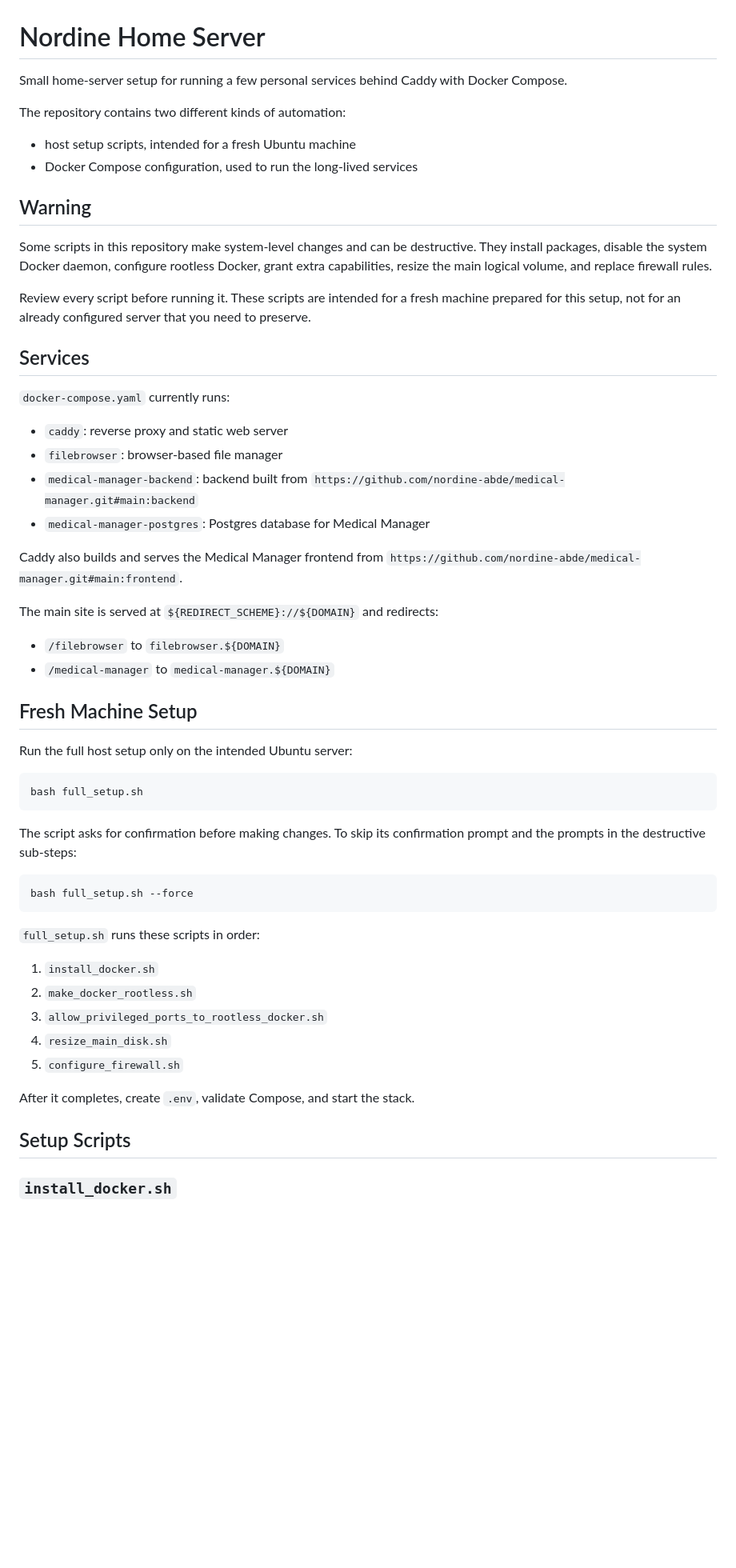
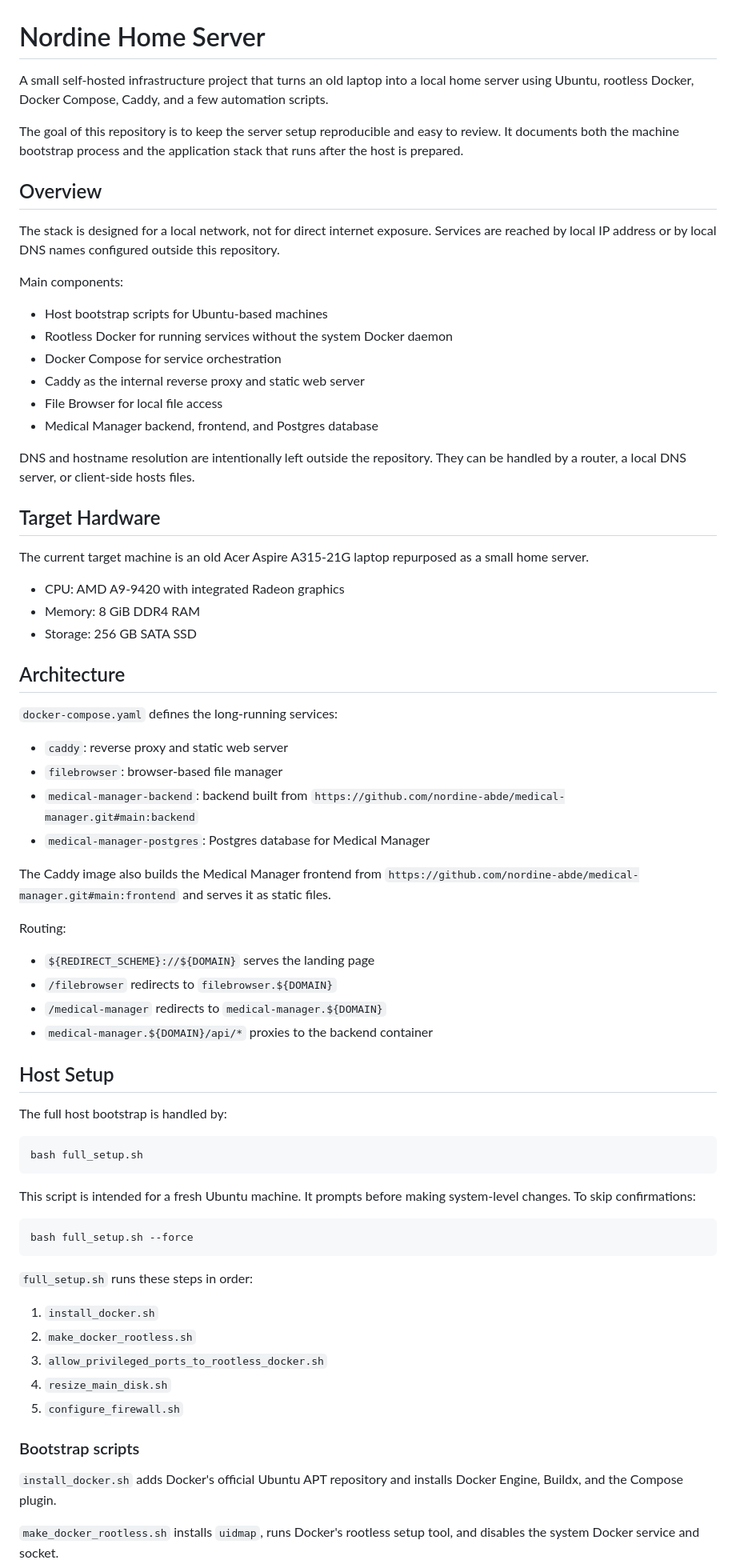
Before and after one commit to nordine-abde/nordine-home-server, a Markdown page: README.md, the part around one of its changes. Shown at 80% size. Rendered like a GitHub page; blank space fills up the shorter version.

````diff
--- a/README.md
+++ b/README.md
@@ -1,27 +1,43 @@
 # Nordine Home Server
 
-Small home-server setup for running a few personal services behind Caddy with
-Docker Compose.
+A small self-hosted infrastructure project that turns an old laptop into a
+local home server using Ubuntu, rootless Docker, Docker Compose, Caddy, and a
+few automation scripts.
 
-The repository contains two different kinds of automation:
+The goal of this repository is to keep the server setup reproducible and easy
+to review. It documents both the machine bootstrap process and the application
+stack that runs after the host is prepared.
 
-- host setup scripts, intended for a fresh Ubuntu machine
-- Docker Compose configuration, used to run the long-lived services
+## Overview
 
-## Warning
+The stack is designed for a local network, not for direct internet exposure.
+Services are reached by local IP address or by local DNS names configured
+outside this repository.
 
-Some scripts in this repository make system-level changes and can be
-destructive. They install packages, disable the system Docker daemon, configure
-rootless Docker, grant extra capabilities, resize the main logical volume, and
-replace firewall rules.
+Main components:
 
-Review every script before running it. These scripts are intended for a fresh
-machine prepared for this setup, not for an already configured server that you
-need to preserve.
+- Host bootstrap scripts for Ubuntu-based machines
+- Rootless Docker for running services without the system Docker daemon
+- Docker Compose for service orchestration
+- Caddy as the internal reverse proxy and static web server
+- File Browser for local file access
+- Medical Manager backend, frontend, and Postgres database
 
-## Services
+DNS and hostname resolution are intentionally left outside the repository. They
+can be handled by a router, a local DNS server, or client-side hosts files.
 
-`docker-compose.yaml` currently runs:
+## Target Hardware
+
+The current target machine is an old Acer Aspire A315-21G laptop repurposed as
+a small home server.
+
+- CPU: AMD A9-9420 with integrated Radeon graphics
+- Memory: 8 GiB DDR4 RAM
+- Storage: 256 GB SATA SSD
+
+## Architecture
+
+`docker-compose.yaml` defines the long-running services:
 
 - `caddy`: reverse proxy and static web server
 - `filebrowser`: browser-based file manager
@@ -29,30 +45,33 @@ need to preserve.
   `https://github.com/nordine-abde/medical-manager.git#main:backend`
 - `medical-manager-postgres`: Postgres database for Medical Manager
 
-Caddy also builds and serves the Medical Manager frontend from
-`https://github.com/nordine-abde/medical-manager.git#main:frontend`.
+The Caddy image also builds the Medical Manager frontend from
+`https://github.com/nordine-abde/medical-manager.git#main:frontend` and serves
+it as static files.
 
-The main site is served at `${REDIRECT_SCHEME}://${DOMAIN}` and redirects:
+Routing:
 
-- `/filebrowser` to `filebrowser.${DOMAIN}`
-- `/medical-manager` to `medical-manager.${DOMAIN}`
+- `${REDIRECT_SCHEME}://${DOMAIN}` serves the landing page
+- `/filebrowser` redirects to `filebrowser.${DOMAIN}`
+- `/medical-manager` redirects to `medical-manager.${DOMAIN}`
+- `medical-manager.${DOMAIN}/api/*` proxies to the backend container
 
-## Fresh Machine Setup
+## Host Setup
 
-Run the full host setup only on the intended Ubuntu server:
+The full host bootstrap is handled by:
 
 ```bash
 bash full_setup.sh
 ```
 
-The script asks for confirmation before making changes. To skip its confirmation
-prompt and the prompts in the destructive sub-steps:
+This script is intended for a fresh Ubuntu machine. It prompts before making
+system-level changes. To skip confirmations:
 
 ```bash
 bash full_setup.sh --force
 ```
 
-`full_setup.sh` runs these scripts in order:
+`full_setup.sh` runs these steps in order:
 
 1. `install_docker.sh`
 2. `make_docker_rootless.sh`
@@ -60,9 +79,11 @@ bash full_setup.sh --force
 4. `resize_main_disk.sh`
 5. `configure_firewall.sh`
 
-After it completes, create `.env`, validate Compose, and start the stack.
+### Bootstrap scripts
 
-## Setup Scripts
+`install_docker.sh` adds Docker's official Ubuntu APT repository and installs
+Docker Engine, Buildx, and the Compose plugin.
 
-### `install_docker.sh`
+`make_docker_rootless.sh` installs `uidmap`, runs Docker's rootless setup tool,
+and disables the system Docker service and socket.
 
````
Also changed, not shown: other parts of README.md (+56 -78 lines).
